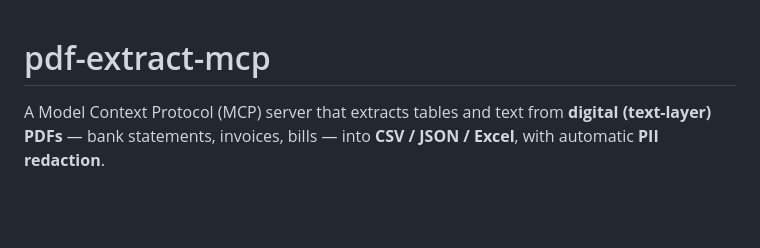
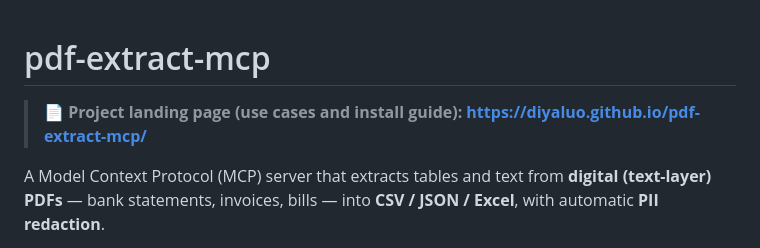
Before and after one commit to diyaluo/pdf-extract-mcp, a Markdown page: README.md, the part around the change. GitHub-like rendering; blank space fills up the shorter version.

Commit message:
docs: link developer landing page from README

```diff
--- a/README.md
+++ b/README.md
@@ -1,4 +1,6 @@
 # pdf-extract-mcp
+
+> 📄 **Project landing page (use cases and install guide): https://diyaluo.github.io/pdf-extract-mcp/**
 
 A Model Context Protocol (MCP) server that extracts tables and text from
 **digital (text-layer) PDFs** — bank statements, invoices, bills — into
```
